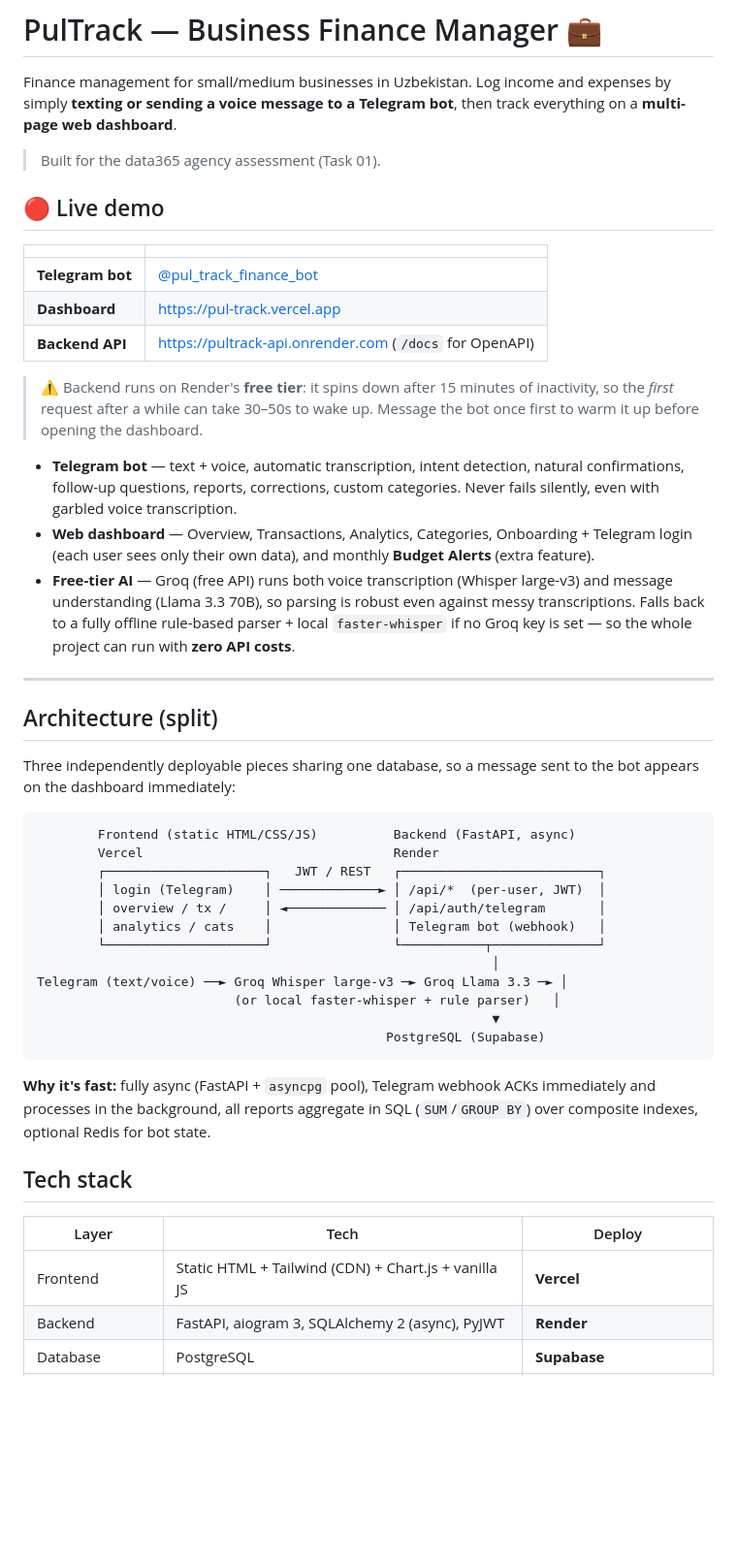
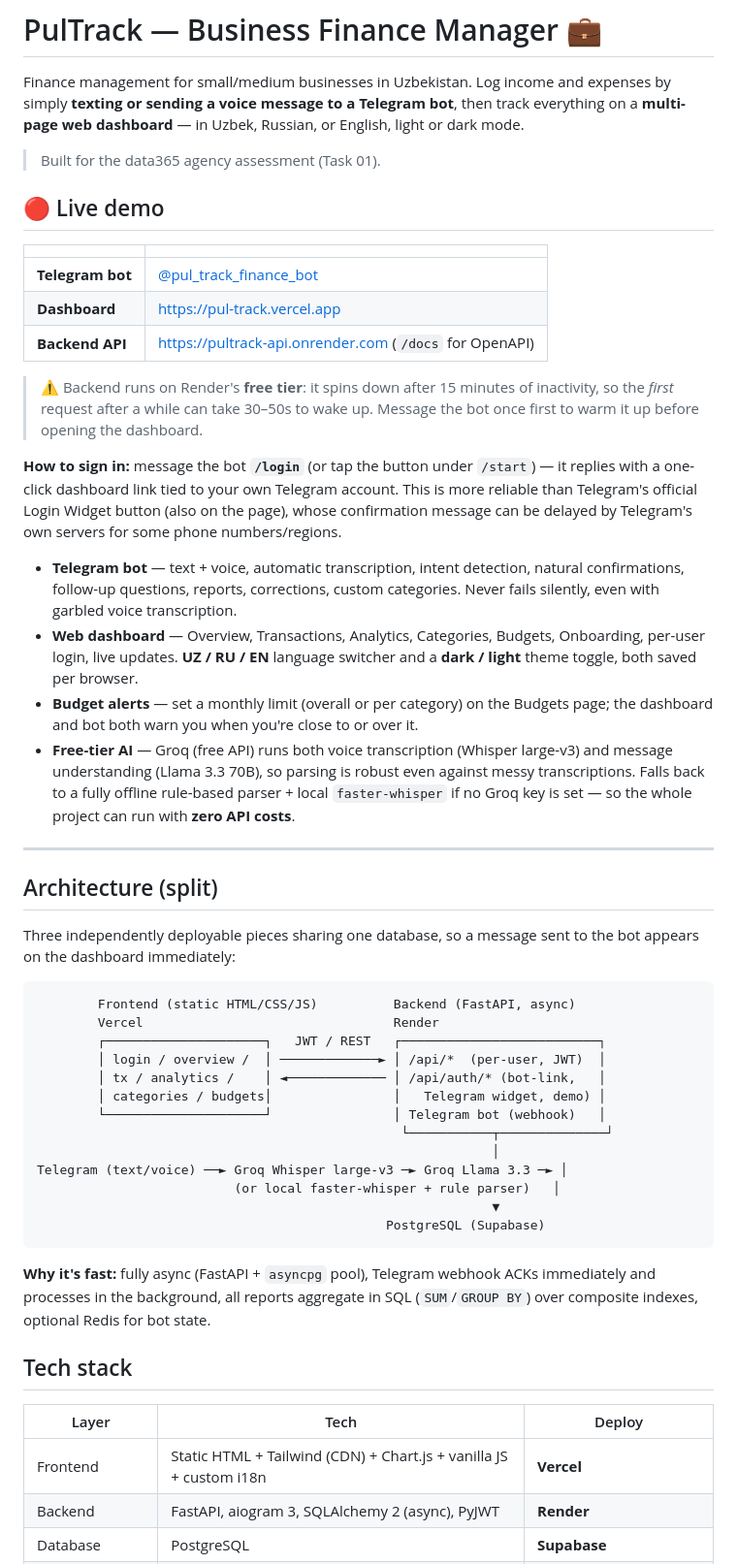
Before and after one commit to AsilbekDeveloper/pul_track, a Markdown page: README.md, the part around one of its changes. Shown at 97% size. Rendered like a GitHub page; blank space fills up the shorter version.

```diff
--- a/README.md
+++ b/README.md
@@ -2,7 +2,8 @@
 
 Finance management for small/medium businesses in Uzbekistan. Log income and
 expenses by simply **texting or sending a voice message to a Telegram bot**,
-then track everything on a **multi-page web dashboard**.
+then track everything on a **multi-page web dashboard** — in Uzbek, Russian,
+or English, light or dark mode.
 
 > Built for the data365 agency assessment (Task 01).
 
@@ -18,12 +19,21 @@ then track everything on a **multi-page web dashboard**.
 > inactivity, so the *first* request after a while can take 30–50s to wake up.
 > Message the bot once first to warm it up before opening the dashboard.
 
+**How to sign in:** message the bot **`/login`** (or tap the button under
+`/start`) — it replies with a one-click dashboard link tied to your own
+Telegram account. This is more reliable than Telegram's official Login Widget
+button (also on the page), whose confirmation message can be delayed by
+Telegram's own servers for some phone numbers/regions.
+
 - **Telegram bot** — text + voice, automatic transcription, intent detection,
   natural confirmations, follow-up questions, reports, corrections, custom
   categories. Never fails silently, even with garbled voice transcription.
-- **Web dashboard** — Overview, Transactions, Analytics, Categories,
-  Onboarding + Telegram login (each user sees only their own data), and
-  monthly **Budget Alerts** (extra feature).
+- **Web dashboard** — Overview, Transactions, Analytics, Categories, Budgets,
+  Onboarding, per-user login, live updates. **UZ / RU / EN** language switcher
+  and a **dark / light** theme toggle, both saved per browser.
+- **Budget alerts** — set a monthly limit (overall or per category) on the
+  Budgets page; the dashboard and bot both warn you when you're close to or
+  over it.
 - **Free-tier AI** — Groq (free API) runs both voice transcription
   (Whisper large-v3) and message understanding (Llama 3.3 70B), so parsing is
   robust even against messy transcriptions. Falls back to a fully offline
@@ -41,10 +51,11 @@ to the bot appears on the dashboard immediately:
         Frontend (static HTML/CSS/JS)          Backend (FastAPI, async)
         Vercel                                 Render
         ┌─────────────────────┐   JWT / REST   ┌──────────────────────────┐
-        │ login (Telegram)    │ ─────────────► │ /api/*  (per-user, JWT)  │
-        │ overview / tx /     │ ◄───────────── │ /api/auth/telegram       │
-        │ analytics / cats    │                │ Telegram bot (webhook)   │
-        └─────────────────────┘                └───────────┬──────────────┘
+        │ login / overview /  │ ─────────────► │ /api/*  (per-user, JWT)  │
+        │ tx / analytics /    │ ◄───────────── │ /api/auth/* (bot-link,   │
+        │ categories / budgets│                │   Telegram widget, demo) │
+        └─────────────────────┘                │ Telegram bot (webhook)   │
+                                                └───────────┬──────────────┘
                                                             │
 Telegram (text/voice) ──► Groq Whisper large-v3 ─► Groq Llama 3.3 ─► │
                           (or local faster-whisper + rule parser)   │
@@ -60,7 +71,7 @@ ACKs immediately and processes in the background, all reports aggregate in SQL
 
 | Layer | Tech | Deploy |
 |-------|------|--------|
-| Frontend | Static HTML + Tailwind (CDN) + Chart.js + vanilla JS | **Vercel** |
+| Frontend | Static HTML + Tailwind (CDN) + Chart.js + vanilla JS + custom i18n | **Vercel** |
 | Backend | FastAPI, aiogram 3, SQLAlchemy 2 (async), PyJWT | **Render** |
 | Database | PostgreSQL | **Supabase** |
 | AI (primary, free) | Groq — Whisper large-v3 (voice) + Llama 3.3 70B (parsing) | set `GROQ_API_KEY` |
```
Also changed, not shown: other parts of README.md (+36 -23 lines).
